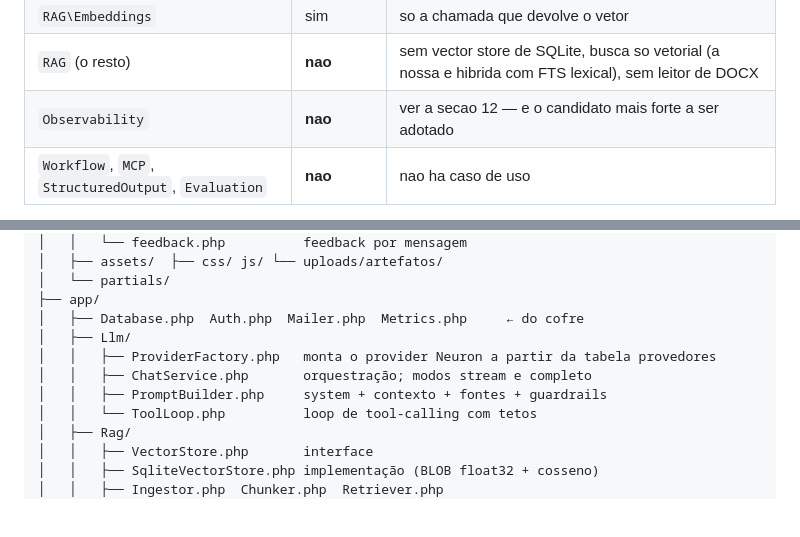
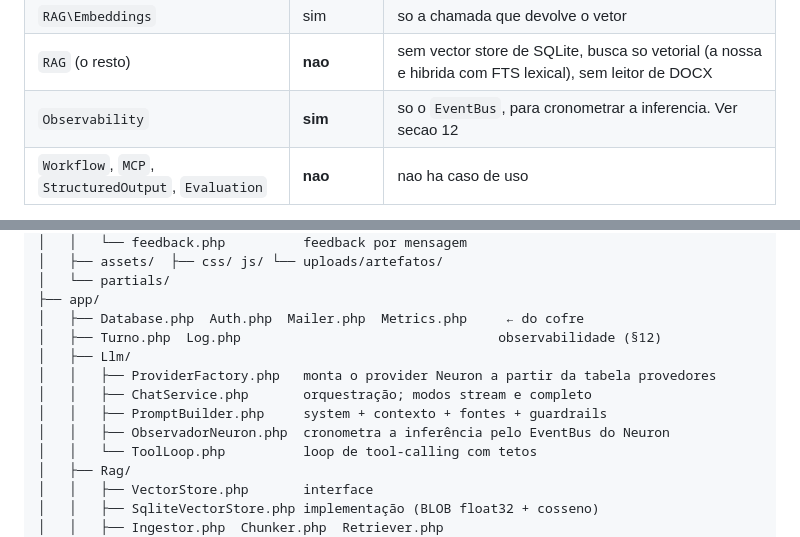
Before and after one commit to rafaelolanda/simpleAIman, a Markdown page: ARQUITETURA.md, 2 parts joined by grey strips. GitHub-like rendering; blank space fills up the shorter version.

```diff
--- a/ARQUITETURA.md
+++ b/ARQUITETURA.md
@@ -70,7 +70,7 @@ usar:
 | `Providers`, `Chat`, `Tools` | sim | e a razao de o pacote existir aqui |
 | `RAG\Embeddings` | sim | so a chamada que devolve o vetor |
 | `RAG` (o resto) | **nao** | sem vector store de SQLite, busca so vetorial (a nossa e hibrida com FTS lexical), sem leitor de DOCX |
-| `Observability` | **nao** | ver a secao 12 — e o candidato mais forte a ser adotado |
+| `Observability` | **sim** | so o `EventBus`, para cronometrar a inferencia. Ver secao 12 |
 | `Workflow`, `MCP`, `StructuredOutput`, `Evaluation` | **nao** | nao ha caso de uso |
 
 Consequencia pratica, e o motivo de isto estar escrito aqui: **problema de qualidade de
@@ -118,10 +118,12 @@ simpleAIman/
 │   └── partials/
 ├── app/
 │   ├── Database.php  Auth.php  Mailer.php  Metrics.php     ← do cofre
+│   ├── Turno.php  Log.php                                 observabilidade (§12)
 │   ├── Llm/
 │   │   ├── ProviderFactory.php   monta o provider Neuron a partir da tabela provedores
 │   │   ├── ChatService.php       orquestração; modos stream e completo
 │   │   ├── PromptBuilder.php     system + contexto + fontes + guardrails
+│   │   ├── ObservadorNeuron.php  cronometra a inferência pelo EventBus do Neuron
 │   │   └── ToolLoop.php          loop de tool-calling com tetos
 │   ├── Rag/
 │   │   ├── VectorStore.php       interface
```
Also changed, not shown: other parts of ARQUITETURA.md (+71 -19 lines), INSTALACAO.md (+35 -1 lines).
